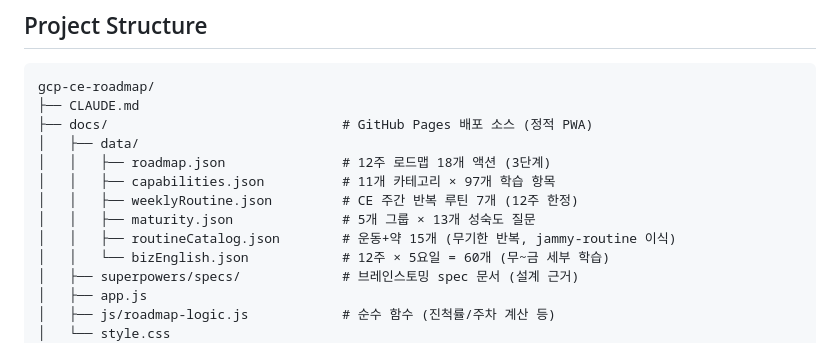
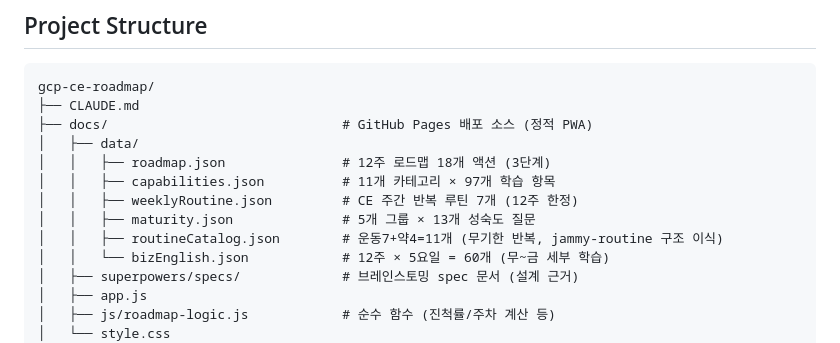
Before and after one commit to eldanscript/gcp-ce-roadmap, a Markdown page: CLAUDE.md, the part around the change. Rendered like a GitHub page.

Commit message:
docs: replace jammy's exercise list with rainny's own 7-item catalog

```diff
--- a/CLAUDE.md
+++ b/CLAUDE.md
@@ -45,7 +45,7 @@ gcp-ce-roadmap/
 │   │   ├── capabilities.json          # 11개 카테고리 × 97개 학습 항목
 │   │   ├── weeklyRoutine.json         # CE 주간 반복 루틴 7개 (12주 한정)
 │   │   ├── maturity.json              # 5개 그룹 × 13개 성숙도 질문
-│   │   ├── routineCatalog.json        # 운동+약 15개 (무기한 반복, jammy-routine 이식)
+│   │   ├── routineCatalog.json        # 운동7+약4=11개 (무기한 반복, jammy-routine 구조 이식)
 │   │   └── bizEnglish.json            # 12주 × 5요일 = 60개 (무~금 세부 학습)
 │   ├── superpowers/specs/             # 브레인스토밍 spec 문서 (설계 근거)
 │   ├── app.js
```
Also changed, not shown: 1 other file.
